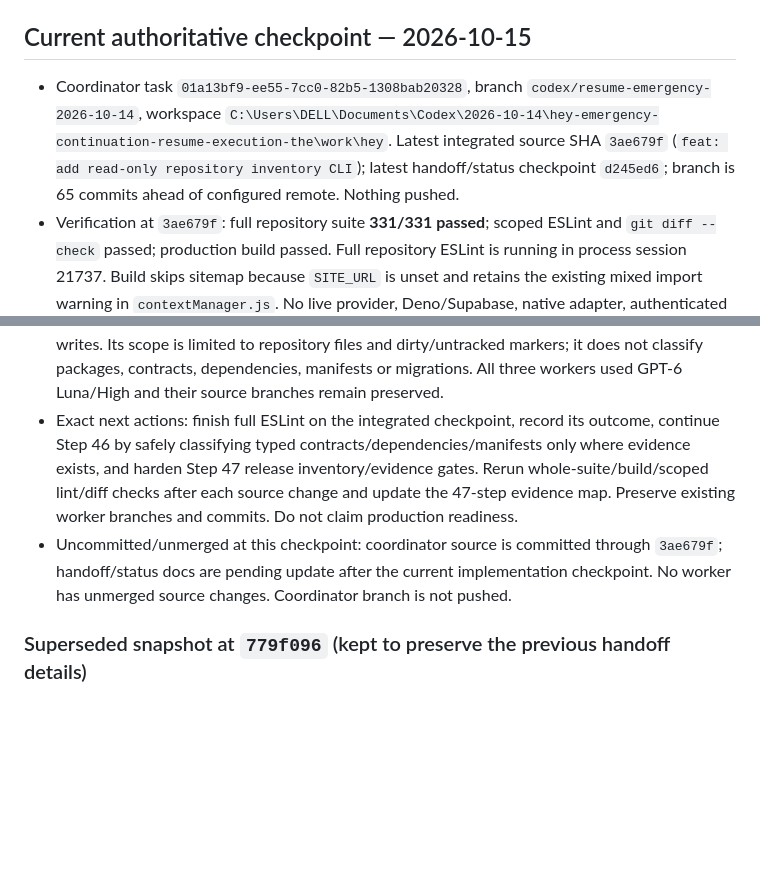
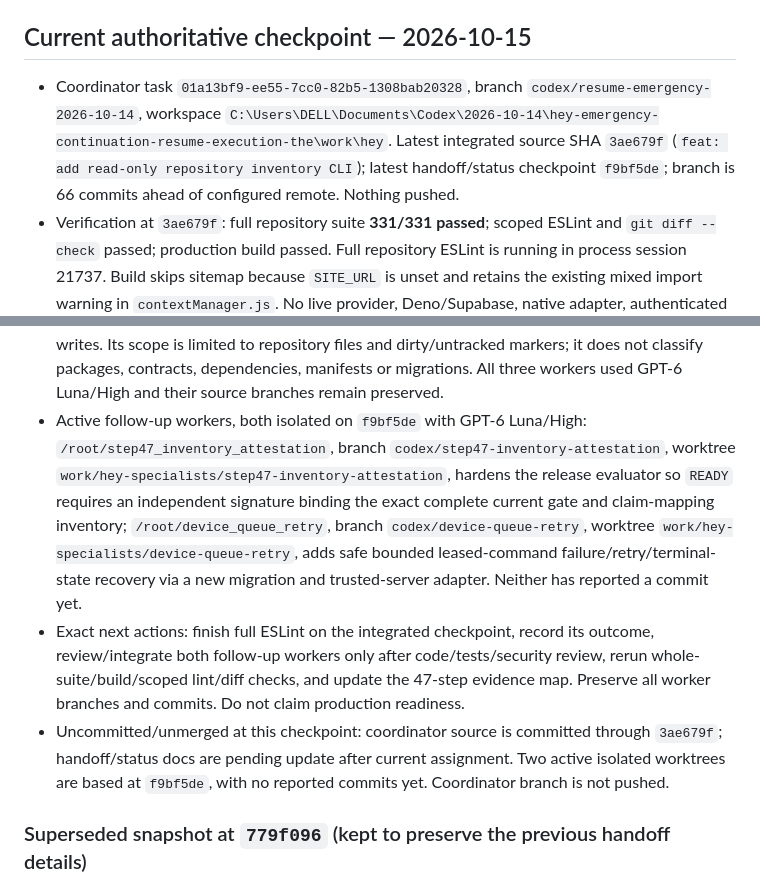
Before and after one commit to sakosalm2812-droid/hey, a Markdown page: docs/HEY_EXECUTION_HANDOFF.md, 2 parts joined by grey strips. Rendered like a GitHub page; blank space fills up the shorter version.

Commit message:
docs: record active release and device recovery work

```diff
--- a/docs/HEY_EXECUTION_HANDOFF.md
+++ b/docs/HEY_EXECUTION_HANDOFF.md
@@ -7,7 +7,7 @@ Repository: `sakosalm2812-droid/hey` (`https://github.com/sakosalm2812-droid/hey
 
 ## Current authoritative checkpoint — 2026-10-15
 
-- Coordinator task `01a13bf9-ee55-7cc0-82b5-1308bab20328`, branch `codex/resume-emergency-2026-10-14`, workspace `C:\Users\DELL\Documents\Codex\2026-10-14\hey-emergency-continuation-resume-execution-the\work\hey`. Latest integrated source SHA `3ae679f` (`feat: add read-only repository inventory CLI`); latest handoff/status checkpoint `d245ed6`; branch is 65 commits ahead of configured remote. Nothing pushed.
+- Coordinator task `01a13bf9-ee55-7cc0-82b5-1308bab20328`, branch `codex/resume-emergency-2026-10-14`, workspace `C:\Users\DELL\Documents\Codex\2026-10-14\hey-emergency-continuation-resume-execution-the\work\hey`. Latest integrated source SHA `3ae679f` (`feat: add read-only repository inventory CLI`); latest handoff/status checkpoint `f9bf5de`; branch is 66 commits ahead of configured remote. Nothing pushed.
 - Verification at `3ae679f`: full repository suite **331/331 passed**; scoped ESLint and `git diff --check` passed; production build passed. Full repository ESLint is running in process session 21737. Build skips sitemap because `SITE_URL` is unset and retains the existing mixed import warning in `contextManager.js`. No live provider, Deno/Supabase, native adapter, authenticated browser, or inference was exercised.
 - Newly integrated Fusion server path is opt-in and preserves the existing single-provider default. The authenticated Edge route requires profile entitlements `hey.fusion`, `provider.remote`, per-provider grants, matching server API keys/model IDs, and strict server-only `HEY_FUSION_PRICING_JSON`. It bounds input/output tokens against per-call and aggregate budgets, requires reported usage, rejects disagreement/inconclusive evidence, revalidates the authenticated user before persistence, and uses request-local model snapshots to avoid cross-request provider-registry mutation. Fake-provider tests cover default-off, denial, budget, disagreement, cancellation, parallel accounts, and successful checking. Provider agreement is not proof of truth.
 - Latest completed specialists: Chat 01 `/root/specialist_frontend_director`, branch `codex/specialist-01-frontend-director`, worker commit `2c9387defd2fc198ddc56bd95c2bf471c21008b0`, integrated at `90aec5e`; Chat 10 `/root/specialist_ultrasparse_research`, branch `codex/specialist-10-ultrasparse-research`, worker commit `63b7e513007990d4720bc733f61cbc44860b71bf`, integrated at `05d01d4`; Chat 11 `/root/specialist_fusion_models`, branch `codex/specialist-11-fusion-models`, worker commit `830fc4f6923a2aa70e1b76f3477ffe59fc83cb96`, integrated with coordinator conflict resolution at `357ddf1`. These are collaboration-agent task references, not standalone Codex chat IDs. The three source worktrees are clean.
@@ -20,8 +20,9 @@ Repository: `sakosalm2812-droid/hey` (`https://github.com/sakosalm2812-droid/hey
 - Attached follow-up prompt is fully read from `C:\Users\DELL\.codex\attachments\3fb45f4c-5a90-48b7-9c8e-d53c0a2b414d\Pasted text.txt`; it requires 11 specialty areas and the implementation/verify loop through October 28 (Baghdad). The “Codex Setup Blocked” chat `6ac68fc8-9170-83eb-815d-81e94e6be7ba` was read; it requests actual local repository work, preservation of existing commits, Luna/High where selectable, no false production claims, and parallel engineering. Its accessible page reported no attached files. The separate Master Build Program was already read from the user's supplied path. Standalone Codex project creation remains unavailable; the new parallel work uses real isolated local Git worktrees and collaboration agents with GPT-6 Luna / High selected.
 - Completed Wave 3 workers, task references (collaboration agents; no standalone Codex thread IDs): `/root/wave3_space_ui`, branch `codex/wave3-space-ui`, worktree `work/hey-specialists/wave3-space-ui`, worker `790adb8445be6707c6d6b618d0ce4b522b68a3f5`, integrated as `a3e52a7` (account-safe protected `/spaces` preview/confirm UI); `/root/wave3_tool_lifecycle`, branch `codex/wave3-tool-lifecycle`, worktree `work/hey-specialists/wave3-tool-lifecycle`, commits `9977f772174ffdae0c99d48aeab6499568af9e0f` and `2110c698ac3fd5018e2341e036dff96b4d952382`, integrated as `427241d` and `2dda837` (canonical guarded lifecycle with account-switch cancellation); `/root/wave3_device_transport`, branch `codex/wave3-device-transport`, worktree `work/hey-specialists/wave3-device-transport`, commits `d0bd266ec5d20dfdd5f0d63697973775e95053c5` and `c27d4df6bd1e4f67082a909f9ebab0a671e51a33`, integrated as `9f4ae1c` and `5953c03` (durable queue, service-role-only RPCs and bounded pending commands). All were launched with GPT-6 Luna/High. Queue migration/adapter is not live-tested; upstream trusted server still must authenticate account/device and verify mandate before enqueue. Device credentials are not implemented in current schema.
 - Coordinator direct Flow change `2d3ee930a39dd647d9f64f0c769899ba74f5a5b3` adds account-scoped language/correction/snippet preference storage. Worker `/root/flow_dictation_preferences_ui`, branch `codex/flow-dictation-preferences-ui`, commit `3c741ee4eca582c2ffb8f73422519f098dcc5e74`, integrated as `bf56a14`, wired these settings into localized controls, snapshots settings per consented session, and clears/fences old account state. Coordinator follow-up adds a visible browser-local storage/privacy disclosure. Worker `/root/spaces_security_followup`, branch `codex/spaces-security-followup`, commit `4ef3d1182f255db0f2dc7e237bcf6c1d91d82d68`, integrated as `189d0ad`, fixes unreadable-storage false-empty behavior; coordinator commit `9168575` additionally blocks overwriting corrupt, oversized, or unsupported-version data and has focused regression coverage. Worker `/root/step46_repo_inventory`, branch `codex/step46-repository-inventory`, commit `0fea4a4547ac0c22722c1f7cd0a7b8be4612fbce`, integrated as `3ae679f`, adds a read-only Git repository inventory CLI that preserves current state and feeds the existing dry-run planner. It reads only path/index/status metadata, refuses unsafe/symlink paths, and makes no repository writes. Its scope is limited to repository files and dirty/untracked markers; it does not classify packages, contracts, dependencies, manifests or migrations. All three workers used GPT-6 Luna/High and their source branches remain preserved.
-- Exact next actions: finish full ESLint on the integrated checkpoint, record its outcome, continue Step 46 by safely classifying typed contracts/dependencies/manifests only where evidence exists, and harden Step 47 release inventory/evidence gates. Rerun whole-suite/build/scoped lint/diff checks after each source change and update the 47-step evidence map. Preserve existing worker branches and commits. Do not claim production readiness.
-- Uncommitted/unmerged at this checkpoint: coordinator source is committed through `3ae679f`; handoff/status docs are pending update after the current implementation checkpoint. No worker has unmerged source changes. Coordinator branch is not pushed.
+- Active follow-up workers, both isolated on `f9bf5de` with GPT-6 Luna/High: `/root/step47_inventory_attestation`, branch `codex/step47-inventory-attestation`, worktree `work/hey-specialists/step47-inventory-attestation`, hardens the release evaluator so `READY` requires an independent signature binding the exact complete current gate and claim-mapping inventory; `/root/device_queue_retry`, branch `codex/device-queue-retry`, worktree `work/hey-specialists/device-queue-retry`, adds safe bounded leased-command failure/retry/terminal-state recovery via a new migration and trusted-server adapter. Neither has reported a commit yet.
+- Exact next actions: finish full ESLint on the integrated checkpoint, record its outcome, review/integrate both follow-up workers only after code/tests/security review, rerun whole-suite/build/scoped lint/diff checks, and update the 47-step evidence map. Preserve all worker branches and commits. Do not claim production readiness.
+- Uncommitted/unmerged at this checkpoint: coordinator source is committed through `3ae679f`; handoff/status docs are pending update after current assignment. Two active isolated worktrees are based at `f9bf5de`, with no reported commits yet. Coordinator branch is not pushed.
 
 ### Superseded snapshot at `779f096` (kept to preserve the previous handoff details)
 - Coordinator task `01a13bf9-ee55-7cc0-82b5-1308bab20328`, branch `codex/resume-emergency-2026-10-14`, workspace `C:\Users\DELL\Documents\Codex\2026-10-14\hey-emergency-continuation-resume-execution-the\work\hey`. Latest integrated source SHA `1973f22` (`Harden account-scoped Space confirmation`); branch is 46 commits ahead of configured remote. Nothing pushed.
```
